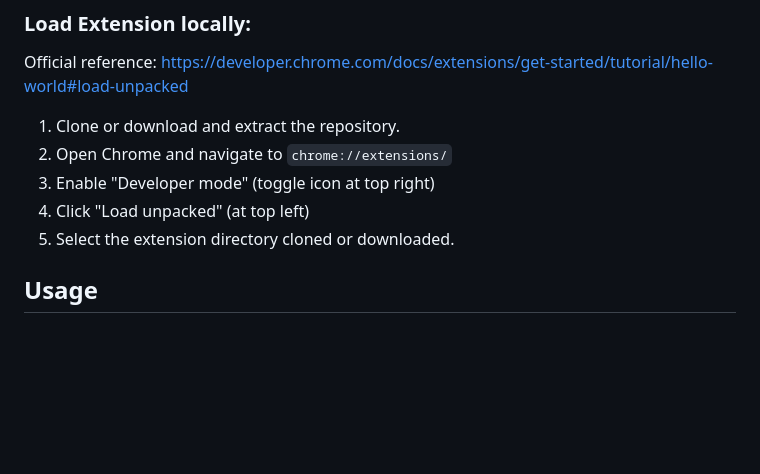
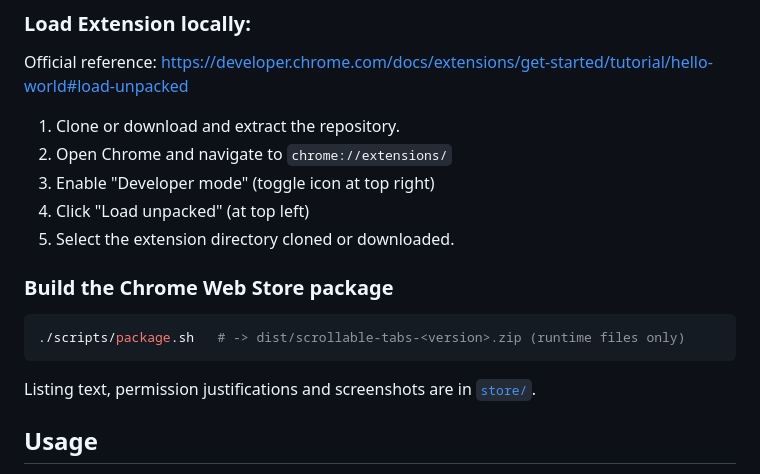
Before and after one commit to SKM162/Scrollable-tabs-extension, a Markdown page: README.md, the part around one of its changes. Rendered like a GitHub page; blank space fills up the shorter version.

````diff
--- a/README.md
+++ b/README.md
@@ -37,6 +41,12 @@ Official reference: https://developer.chrome.com/docs/extensions/get-started/tut
 2. Enable "Developer mode" (toggle icon at top right)
 3. Click "Load unpacked" (at top left)
 4. Select the extension directory cloned or downloaded.
+
+### Build the Chrome Web Store package
+```sh
+./scripts/package.sh   # -> dist/scrollable-tabs-<version>.zip (runtime files only)
+```
+Listing text, permission justifications and screenshots are in [`store/`](store/listing.md).
 
 ## Usage
 
````
Also changed, not shown: other parts of README.md (+13 -8 lines), store/listing.md (added, +100 -0 lines), store/screenshot-1-strip.png (added), store/screenshot-2-search.png (added), store/screenshot-3-selection.png (added), 4 other files.
